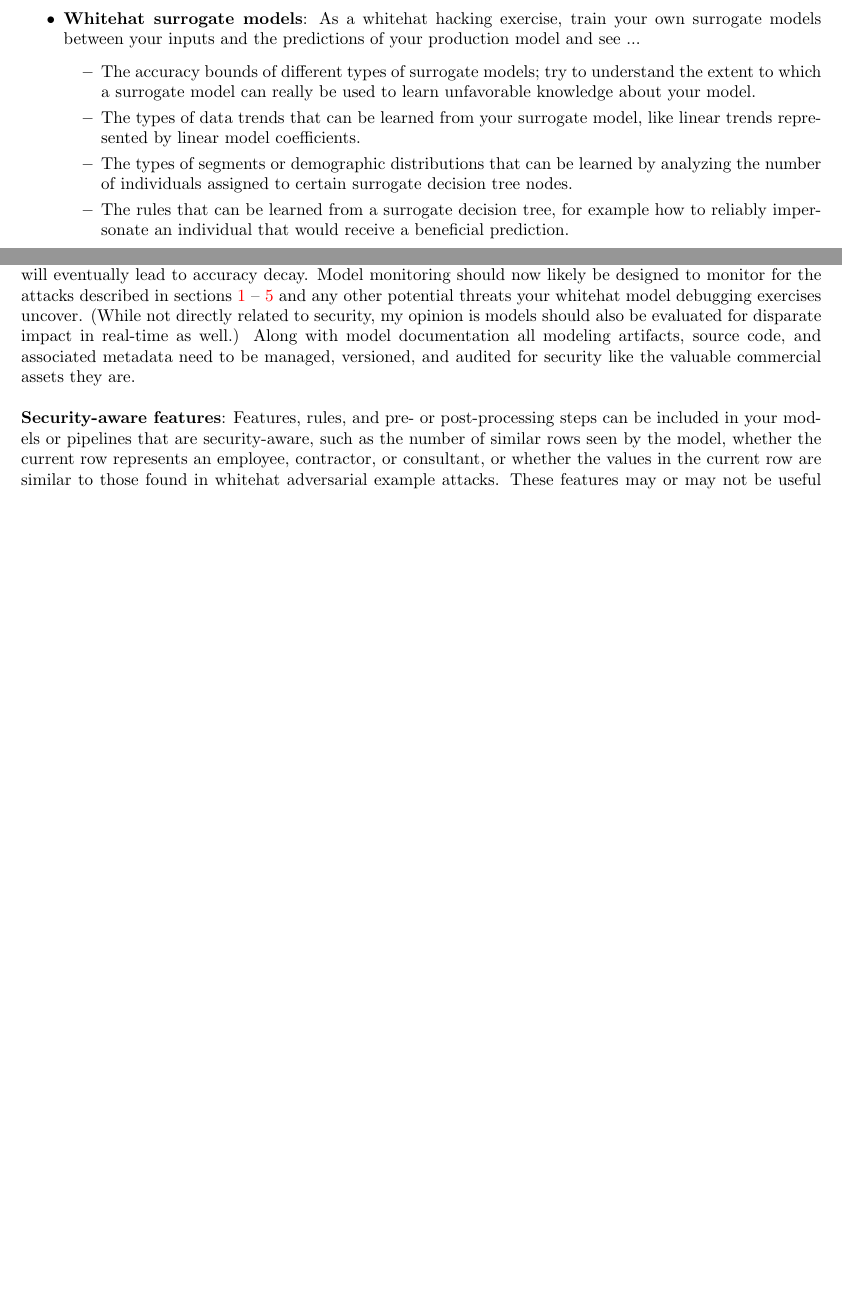
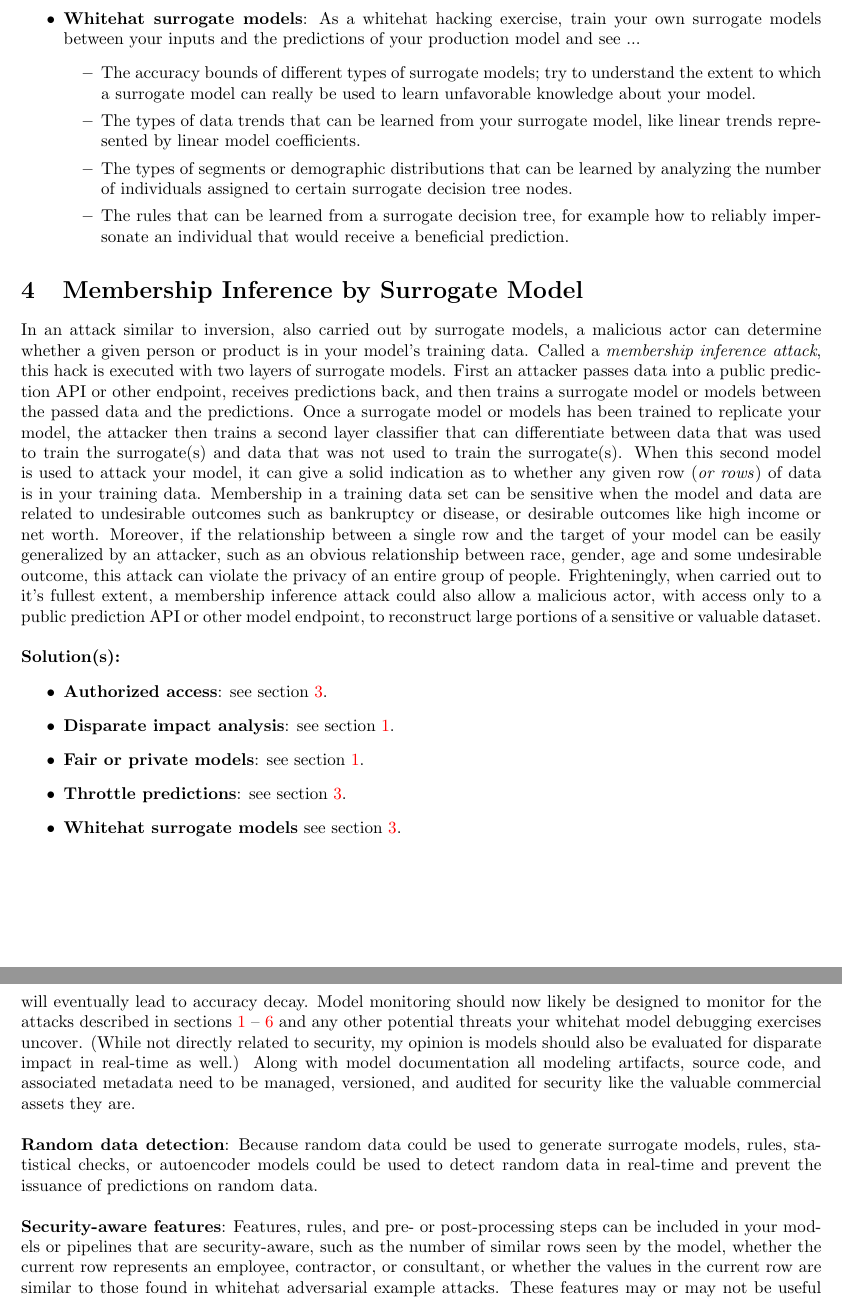
Before and after one commit to jphall663/secure_ML_ideas, a LaTeX document (secure_ml_ideas.tex): two parts of pages 3 and 6 of 7 before the commit and two parts of pages 3 and 7 of 8 after it, joined at a grey line, cut so that both start at the same text, the shorter picture padded with empty space. Compiled offline with pdfLaTeX.

Commit message:
membership inference attacks and reference, random data checks

```diff
--- a/secure_ml_ideas.tex
+++ b/secure_ml_ideas.tex
@@ -15,8 +15,8 @@
 \usepackage{MnSymbol}
 \usepackage{enumerate}
 \usepackage{setspace}
+\usepackage[hyphens]{url}
 \usepackage[colorlinks]{hyperref}
-\usepackage{breakurl}
 \usepackage{float}
 \usepackage{caption}
 \usepackage{subcaption}
@@ -100,6 +100,20 @@ Inversion basically refers to getting unauthorized information out of your model
 	\end{itemize}
 \end{itemize}
 
+% ---------- ----------
+\section{Membership Inference by Surrogate Model} \label{sec:mi}
+% ---------- ----------
+
+In an attack similar to inversion, also carried out by surrogate models, a malicious actor can determine whether a given person or product is in your model's training data.  Called a \textit{membership inference attack}, this hack is executed with two layers of surrogate models. First an attacker passes data into a public prediction API or other endpoint, receives predictions back, and then trains a surrogate model or models between the passed data and the predictions. Once a surrogate model or models has been trained to replicate your model, the attacker then trains a second layer classifier that can differentiate between data that was used to train the surrogate(s) and data that was not used to train the surrogate(s). When this second model is used to attack your model, it can give a solid indication as to whether any given row (\textit{or rows}) of data is in your training data. Membership in a training data set can be sensitive when the model and data are related to undesirable outcomes such as bankruptcy or disease, or desirable outcomes like high income or net worth. Moreover, if the relationship between a single row and the target of your model can be easily generalized by an attacker, such as an obvious relationship between race, gender, age and some undesirable outcome, this attack can violate the privacy of an entire group of people. Frighteningly, when carried out to it's fullest extent, a membership inference attack could also allow a malicious actor, with access only to a public prediction API or other model endpoint, to reconstruct large portions of a sensitive or valuable dataset.\\
+
+\noindent\textbf{Solution(s):}
+\begin{itemize}
+\item \textbf{Authorized access}: see section \ref{sec:inv}.
+\item \textbf{Disparate impact analysis}: see section \ref{sec:data_poisoning}.
+\item \textbf{Fair or private models}: see section \ref{sec:data_poisoning}.
+\item \textbf{Throttle predictions}: see section \ref{sec:inv}.
+\item \textbf{Whitehat surrogate models} see section \ref{sec:inv}.
+\end{itemize}
 % ---------- ----------
 \section{Adversarial Example Attacks} \label{sec:adv}
 % ---------- ----------
@@ -186,6 +200,8 @@ Several older and newer general best practices can be deployed to lessen your se
 
 \noindent\textbf{Model Monitoring and Management Explicitly for Security}: Most serious practitioners understand most models are trained on static snapshots of reality represented by training data and their prediction accuracy degrades in real-time as present realities drift away from the information captured in the training data. Today most model monitoring is aimed at discovering this drift in input variable distributions that will eventually lead to accuracy decay. Model monitoring should now likely be designed to monitor for the attacks described in sections  \ref{sec:data_poisoning} -- \ref{sec:impersonation} and any other potential threats your whitehat model debugging exercises uncover. (While not directly related to security, my opinion is models should also be evaluated for disparate impact in real-time as well.) Along with model documentation all modeling artifacts, source code, and associated metadata need to be managed, versioned, and audited for security like the valuable commercial assets they are.\\
 
+\noindent\textbf{Random data detection}: Because random data could be used to generate surrogate models, rules, statistical checks, or autoencoder models could be used to detect random data in real-time and prevent the issuance of predictions on random data.\\
+
 \noindent\textbf{Security-aware features}: Features, rules, and pre- or post-processing steps can be included in your models or pipelines that are security-aware, such as the number of similar rows seen by the model, whether the current row represents an employee, contractor, or consultant, or whether the values in the current row are similar to those found in whitehat adversarial example attacks. These features may or may not be useful when a model is first trained, but keeping a placeholder for them when scoring new data or when retraining future iterations of your model may come in very handy one day.\\
 
 \noindent\textbf{Systemic anomaly detection}: Train an autoencoder--based anomaly detection meta-model on your entire predictive modeling system's statistics: number of predictions in some time period, latency, CPU, memory, and disk loads, and everything else you can get your hands on, and then closely monitor this meta-model for anomalies. An anomaly could tip you off that something was generally not right in your predictive modeling system. Subsequent investigation or specific mechanisms would be needed to trace down the exact problem.\\
```
Also changed, not shown: secure_ml_ideas.pdf, secure_ml_ideas.tex (5 more changed lines).
